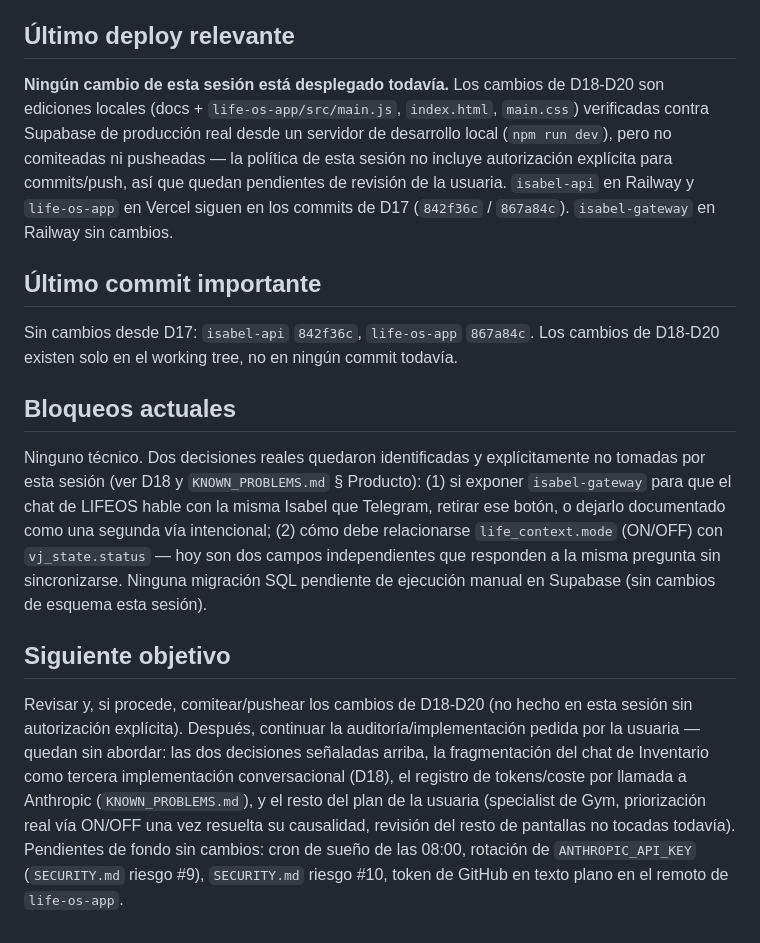
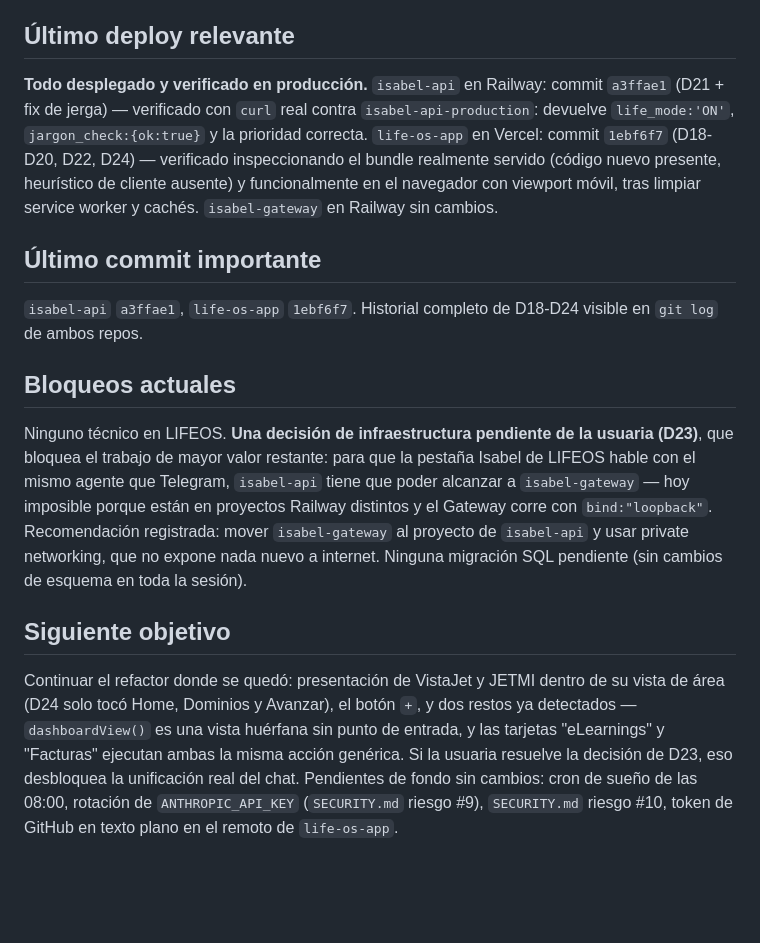
Before and after one commit to Elena2797/ElenaOS, a Markdown page: docs/CURRENT_STATE.md, the part around one of its changes. Drawn GitHub-style; blank space fills up the shorter version.

```diff
--- a/docs/CURRENT_STATE.md
+++ b/docs/CURRENT_STATE.md
@@ -12,12 +12,12 @@ Una página. Solo 5 campos. Detalle de un módulo → `modules/*.md`. Handoff de
 
 ## Último deploy relevante
-**Ningún cambio de esta sesión está desplegado todavía.** Los cambios de D18-D20 son ediciones locales (docs + `life-os-app/src/main.js`, `index.html`, `main.css`) verificadas contra Supabase de producción real desde un servidor de desarrollo local (`npm run dev`), pero no comiteadas ni pusheadas — la política de esta sesión no incluye autorización explícita para commits/push, así que quedan pendientes de revisión de la usuaria. `isabel-api` en Railway y `life-os-app` en Vercel siguen en los commits de D17 (`842f36c` / `867a84c`). `isabel-gateway` en Railway sin cambios.
+**Todo desplegado y verificado en producción.** `isabel-api` en Railway: commit `a3ffae1` (D21 + fix de jerga) — verificado con `curl` real contra `isabel-api-production`: devuelve `life_mode:'ON'`, `jargon_check:{ok:true}` y la prioridad correcta. `life-os-app` en Vercel: commit `1ebf6f7` (D18-D20, D22, D24) — verificado inspeccionando el bundle realmente servido (código nuevo presente, heurístico de cliente ausente) y funcionalmente en el navegador con viewport móvil, tras limpiar service worker y cachés. `isabel-gateway` en Railway sin cambios.
 
 ## Último commit importante
-Sin cambios desde D17: `isabel-api` `842f36c`, `life-os-app` `867a84c`. Los cambios de D18-D20 existen solo en el working tree, no en ningún commit todavía.
+`isabel-api` `a3ffae1`, `life-os-app` `1ebf6f7`. Historial completo de D18-D24 visible en `git log` de ambos repos.
 
 ## Bloqueos actuales
-Ninguno técnico. Dos decisiones reales quedaron identificadas y explícitamente no tomadas por esta sesión (ver D18 y `KNOWN_PROBLEMS.md` § Producto): (1) si exponer `isabel-gateway` para que el chat de LIFEOS hable con la misma Isabel que Telegram, retirar ese botón, o dejarlo documentado como una segunda vía intencional; (2) cómo debe relacionarse `life_context.mode` (ON/OFF) con `vj_state.status` — hoy son dos campos independientes que responden a la misma pregunta sin sincronizarse. Ninguna migración SQL pendiente de ejecución manual en Supabase (sin cambios de esquema esta sesión).
+Ninguno técnico en LIFEOS. **Una decisión de infraestructura pendiente de la usuaria (D23)**, que bloquea el trabajo de mayor valor restante: para que la pestaña Isabel de LIFEOS hable con el mismo agente que Telegram, `isabel-api` tiene que poder alcanzar a `isabel-gateway` — hoy imposible porque están en proyectos Railway distintos y el Gateway corre con `bind:"loopback"`. Recomendación registrada: mover `isabel-gateway` al proyecto de `isabel-api` y usar private networking, que no expone nada nuevo a internet. Ninguna migración SQL pendiente (sin cambios de esquema en toda la sesión).
 
 ## Siguiente objetivo
-Revisar y, si procede, comitear/pushear los cambios de D18-D20 (no hecho en esta sesión sin autorización explícita). Después, continuar la auditoría/implementación pedida por la usuaria — quedan sin abordar: las dos decisiones señaladas arriba, la fragmentación del chat de Inventario como tercera implementación conversacional (D18), el registro de tokens/coste por llamada a Anthropic (`KNOWN_PROBLEMS.md`), y el resto del plan de la usuaria (specialist de Gym, priorización real vía ON/OFF una vez resuelta su causalidad, revisión del resto de pantallas no tocadas todavía). Pendientes de fondo sin cambios: cron de sueño de las 08:00, rotación de `ANTHROPIC_API_KEY` (`SECURITY.md` riesgo #9), `SECURITY.md` riesgo #10, token de GitHub en texto plano en el remoto de `life-os-app`.
+Continuar el refactor donde se quedó: presentación de VistaJet y JETMI dentro de su vista de área (D24 solo tocó Home, Dominios y Avanzar), el botón `+`, y dos restos ya detectados — `dashboardView()` es una vista huérfana sin punto de entrada, y las tarjetas "eLearnings" y "Facturas" ejecutan ambas la misma acción genérica. Si la usuaria resuelve la decisión de D23, eso desbloquea la unificación real del chat. Pendientes de fondo sin cambios: cron de sueño de las 08:00, rotación de `ANTHROPIC_API_KEY` (`SECURITY.md` riesgo #9), `SECURITY.md` riesgo #10, token de GitHub en texto plano en el remoto de `life-os-app`.
```
Also changed, not shown: other parts of docs/CURRENT_STATE.md (+1 -1 lines), docs/NEXT_SESSION.md (+15 -16 lines), docs/core/ISABEL_SURFACES.md (added, +46 -0 lines).
